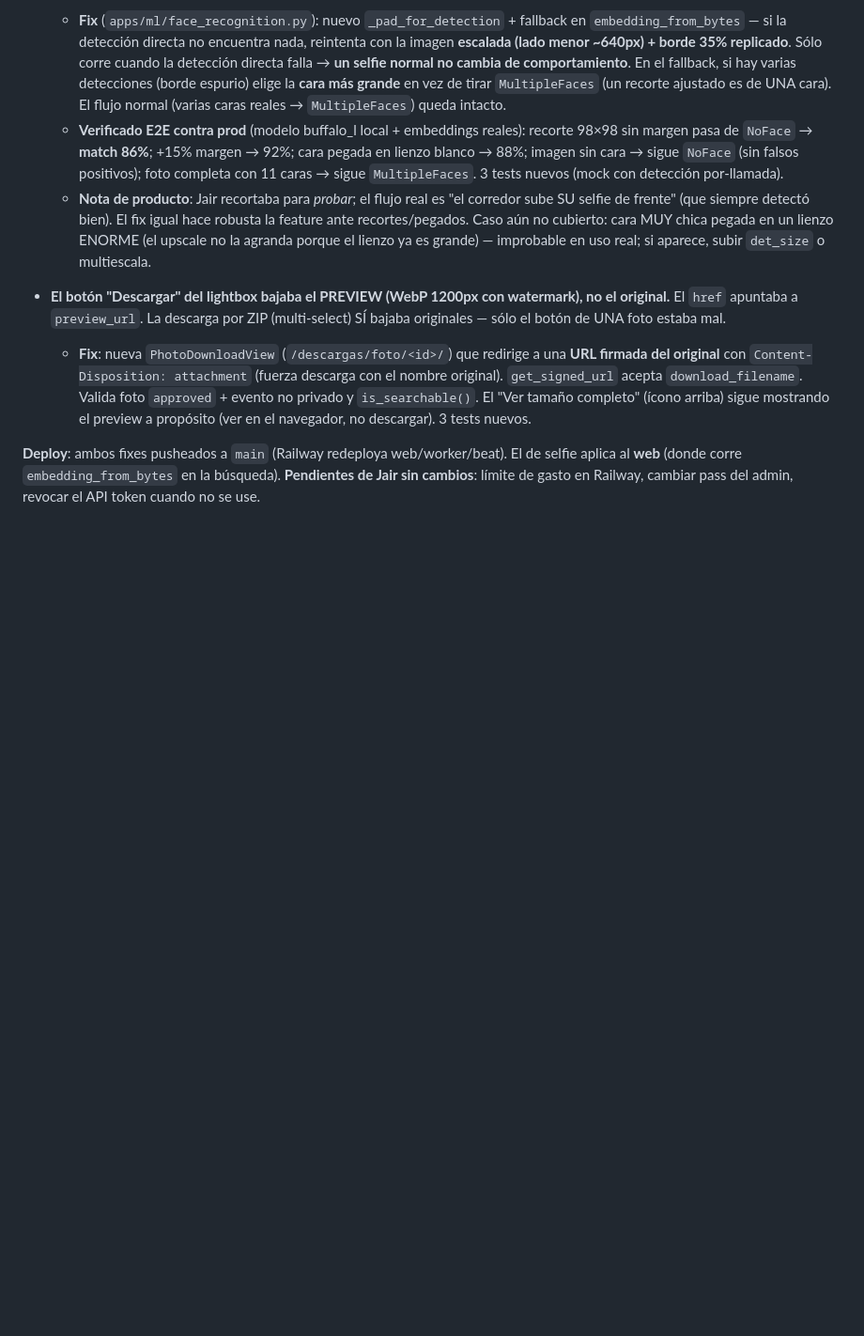
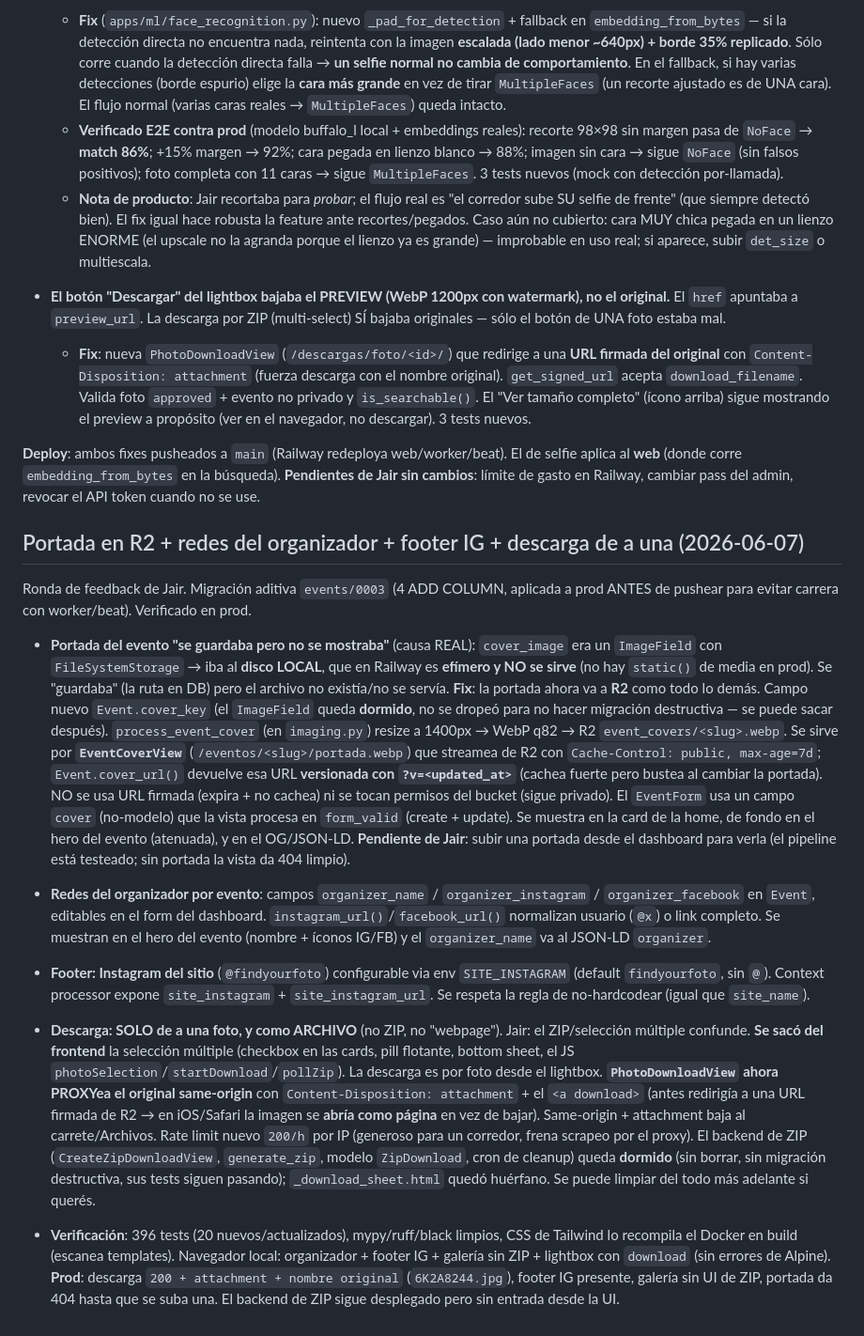
Before and after one commit to jairortiz8/fotos, a Markdown page: CLAUDE.md, the part around the change. Shown at 94% size. Drawn GitHub-style; blank space fills up the shorter version.

Commit message:
docs: changelog de la ronda (portada R2, organizador, footer IG, descarga 1x1)
Co-Authored-By: Claude Opus 4.8 (1M context) <noreply@anthropic.com>

```diff
--- a/CLAUDE.md
+++ b/CLAUDE.md
@@ -679,3 +679,17 @@ Dos cosas que reportó Jair usando el sistema:
   - **Fix**: nueva `PhotoDownloadView` (`/descargas/foto/<id>/`) que redirige a una **URL firmada del original** con `Content-Disposition: attachment` (fuerza descarga con el nombre original). `get_signed_url` acepta `download_filename`. Valida foto `approved` + evento no privado y `is_searchable()`. El "Ver tamaño completo" (ícono arriba) sigue mostrando el preview a propósito (ver en el navegador, no descargar). 3 tests nuevos.
 
 **Deploy**: ambos fixes pusheados a `main` (Railway redeploya web/worker/beat). El de selfie aplica al **web** (donde corre `embedding_from_bytes` en la búsqueda). **Pendientes de Jair sin cambios**: límite de gasto en Railway, cambiar pass del admin, revocar el API token cuando no se use.
+
+## Portada en R2 + redes del organizador + footer IG + descarga de a una (2026-06-07)
+
+Ronda de feedback de Jair. Migración aditiva `events/0003` (4 ADD COLUMN, aplicada a prod ANTES de pushear para evitar carrera con worker/beat). Verificado en prod.
+
+- **Portada del evento "se guardaba pero no se mostraba"** (causa REAL): `cover_image` era un `ImageField` con `FileSystemStorage` → iba al **disco LOCAL**, que en Railway es **efímero y NO se sirve** (no hay `static()` de media en prod). Se "guardaba" (la ruta en DB) pero el archivo no existía/no se servía. **Fix**: la portada ahora va a **R2** como todo lo demás. Campo nuevo `Event.cover_key` (el `ImageField` queda **dormido**, no se dropeó para no hacer migración destructiva — se puede sacar después). `process_event_cover` (en `imaging.py`) resize a 1400px → WebP q82 → R2 `event_covers/<slug>.webp`. Se sirve por **`EventCoverView`** (`/eventos/<slug>/portada.webp`) que streamea de R2 con `Cache-Control: public, max-age=7d`; `Event.cover_url()` devuelve esa URL **versionada con `?v=<updated_at>`** (cachea fuerte pero bustea al cambiar la portada). NO se usa URL firmada (expira + no cachea) ni se tocan permisos del bucket (sigue privado). El `EventForm` usa un campo `cover` (no-modelo) que la vista procesa en `form_valid` (create + update). Se muestra en la card de la home, de fondo en el hero del evento (atenuada), y en el OG/JSON-LD. **Pendiente de Jair**: subir una portada desde el dashboard para verla (el pipeline está testeado; sin portada la vista da 404 limpio).
+
+- **Redes del organizador por evento**: campos `organizer_name` / `organizer_instagram` / `organizer_facebook` en `Event`, editables en el form del dashboard. `instagram_url()`/`facebook_url()` normalizan usuario (`@x`) o link completo. Se muestran en el hero del evento (nombre + íconos IG/FB) y el `organizer_name` va al JSON-LD `organizer`.
+
+- **Footer: Instagram del sitio** (`@findyourfoto`) configurable via env `SITE_INSTAGRAM` (default `findyourfoto`, sin `@`). Context processor expone `site_instagram` + `site_instagram_url`. Se respeta la regla de no-hardcodear (igual que `site_name`).
+
+- **Descarga: SOLO de a una foto, y como ARCHIVO** (no ZIP, no "webpage"). Jair: el ZIP/selección múltiple confunde. **Se sacó del frontend** la selección múltiple (checkbox en las cards, pill flotante, bottom sheet, el JS `photoSelection`/`startDownload`/`pollZip`). La descarga es por foto desde el lightbox. **`PhotoDownloadView` ahora PROXYea el original same-origin** con `Content-Disposition: attachment` + el `<a download>` (antes redirigía a una URL firmada de R2 → en iOS/Safari la imagen se **abría como página** en vez de bajar). Same-origin + attachment baja al carrete/Archivos. Rate limit nuevo `200/h` por IP (generoso para un corredor, frena scrapeo por el proxy). El backend de ZIP (`CreateZipDownloadView`, `generate_zip`, modelo `ZipDownload`, cron de cleanup) queda **dormido** (sin borrar, sin migración destructiva, sus tests siguen pasando); `_download_sheet.html` quedó huérfano. Se puede limpiar del todo más adelante si querés.
+
+- **Verificación**: 396 tests (20 nuevos/actualizados), mypy/ruff/black limpios, CSS de Tailwind lo recompila el Docker en build (escanea templates). Navegador local: organizador + footer IG + galería sin ZIP + lightbox con `download` (sin errores de Alpine). **Prod**: descarga `200 + attachment + nombre original` (`6K2A8244.jpg`), footer IG presente, galería sin UI de ZIP, portada da 404 hasta que se suba una. El backend de ZIP sigue desplegado pero sin entrada desde la UI.
```
